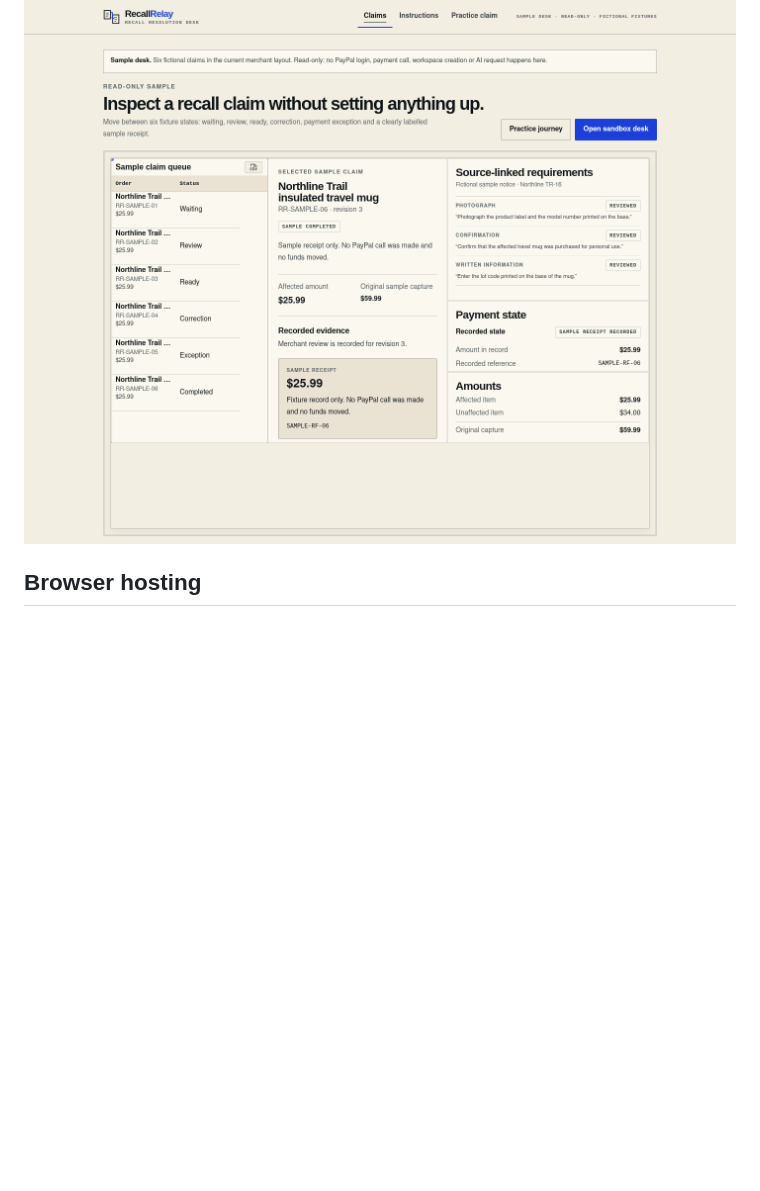
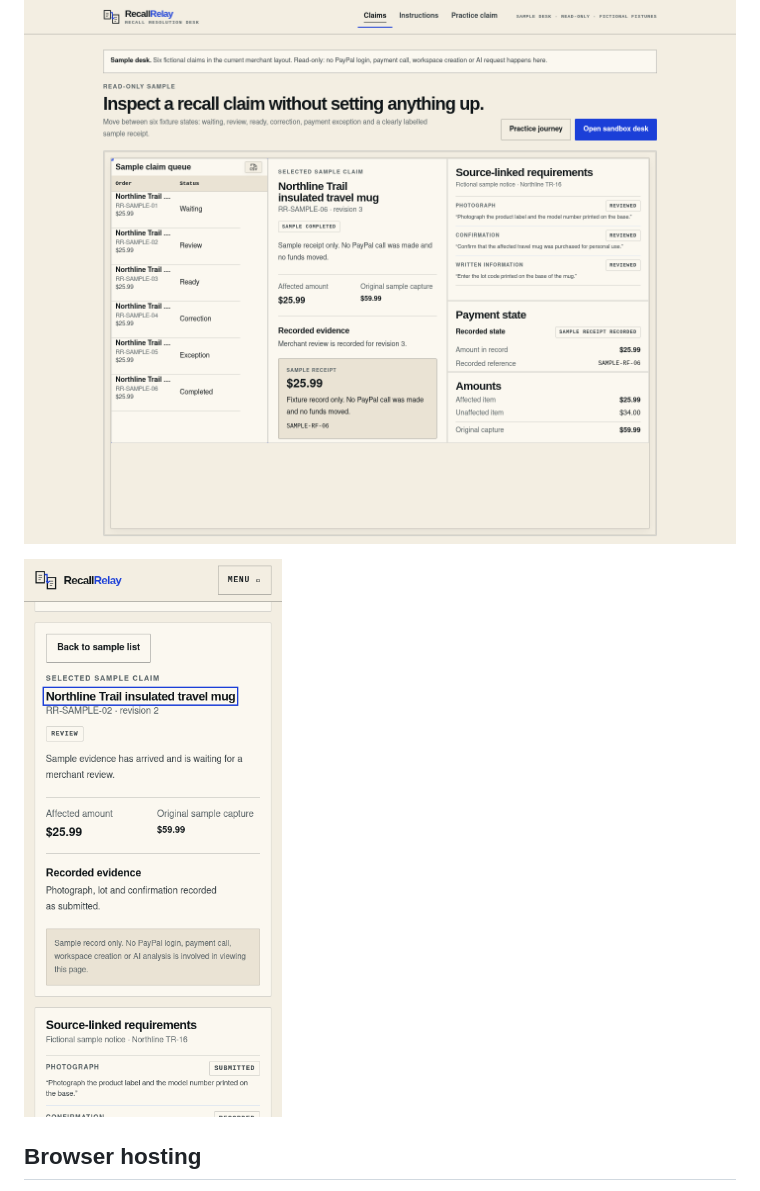
Before and after one commit to dolepee/recall-relay, a Markdown page: README.md, the part around the change printed below. Rendered like a GitHub page; pictures changed too: docs/sample-mobile.png; blank space fills up the shorter version.

```diff
--- a/README.md
+++ b/README.md
@@ -21,6 +21,8 @@ labelled as an invented sample and no funds move.
 ![Read-only sample desk](docs/sample-desk.png)
 
 ![Sample receipt](docs/sample-receipt.png)
+
+![Read-only sample desk, mobile](docs/sample-mobile.png)
 
 ## Browser hosting
 
```
Also changed, not shown: other parts of README.md (+0 -11 lines), 2 other files.
